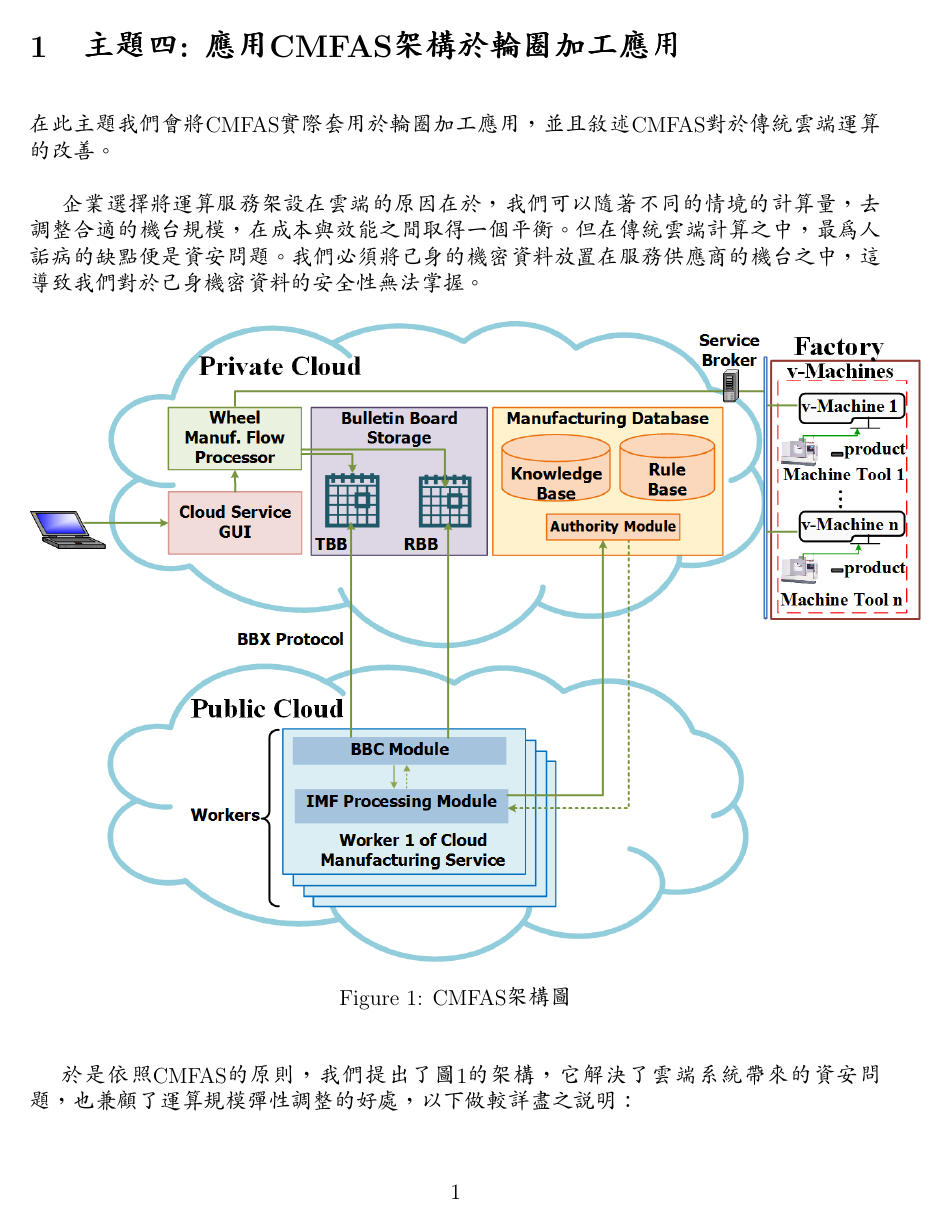
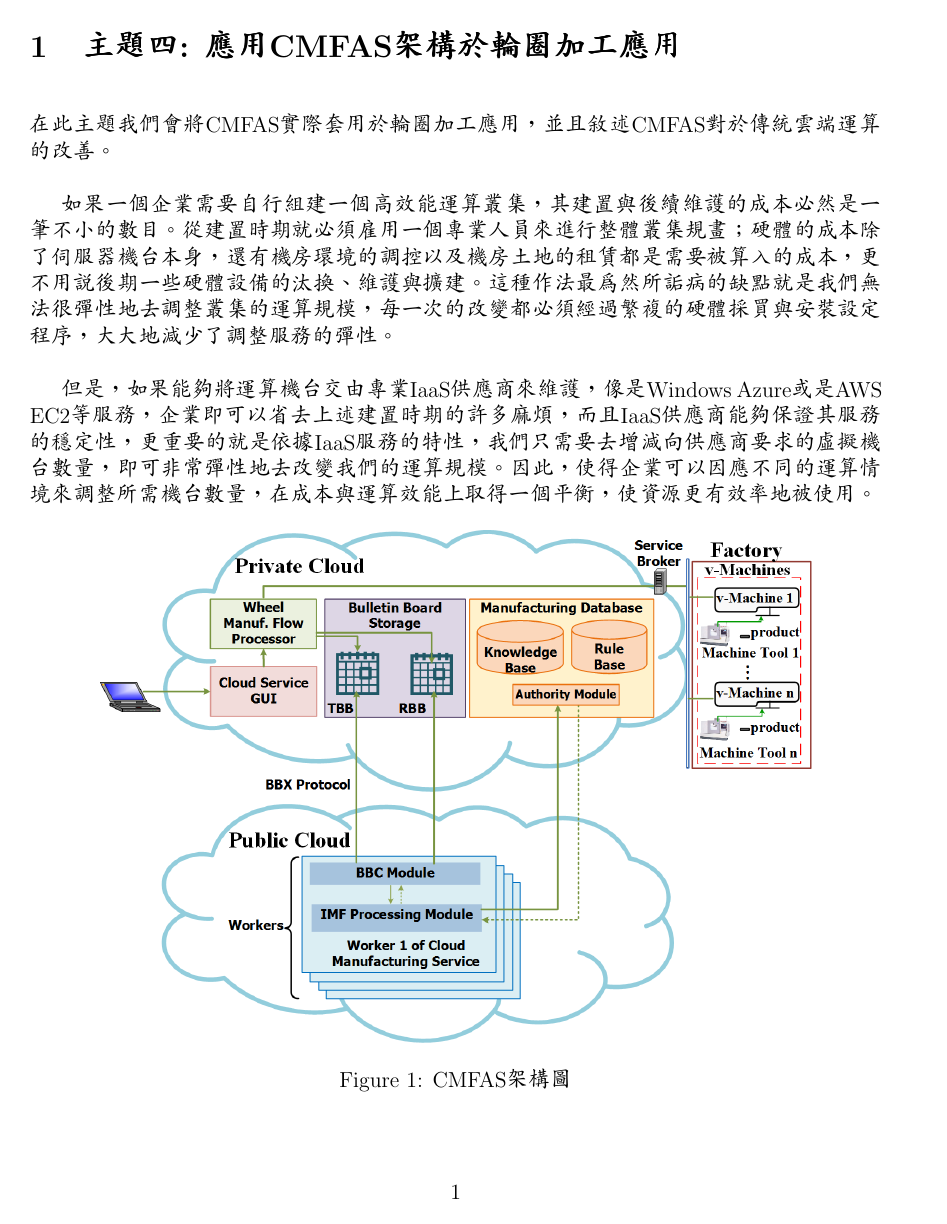
Before and after one commit to goldmedal/CMFAS-tex, a LaTeX document (issue4-cmfas+wd-capp/issue4.tex): page 1 of 3. Compiled offline with pdfLaTeX.

Commit message:
second version: focus on flexibilty of CMFAS

```diff
--- a/issue4-cmfas+wd-capp/issue4.tex
+++ b/issue4-cmfas+wd-capp/issue4.tex
@@ -53,14 +53,15 @@
 
 		在此主題我們會將CMFAS實際套用於輪圈加工應用，並且敘述CMFAS對於傳統雲端運算的改善。
 
-		企業選擇將運算服務架設在雲端的原因在於，我們可以隨著不同的情境的計算量，去調整合適的機台規模，在成本與效能之間取得一個平衡。但在傳統雲端計算之中，最為人詬病的缺點便是資安問題。我們必須將己身的機密資料放置在服務供應商的機台之中，這導致我們對於己身機密資料的安全性無法掌握。
+		如果一個企業需要自行組建一個高效能運算叢集，其建置與後續維護的成本必然是一筆不小的數目。從建置時期就必須雇用一個專業人員來進行整體叢集規畫；硬體的成本除了伺服器機台本身，還有機房環境的調控以及機房土地的租賃都是需要被算入的成本，更不用說後期一些硬體設備的汰換、維護與擴建。這種作法最為然所詬病的缺點就是我們無法很彈性地去調整叢集的運算規模，每一次的改變都必須經過繁複的硬體採買與安裝設定程序，大大地減少了調整服務的彈性。
+
+		但是，如果能夠將運算機台交由專業IaaS供應商來維護，像是Windows Azure或是AWS EC2等服務，企業即可以省去上述建置時期的許多麻煩，而且IaaS供應商能夠保證其服務的穩定性，更重要的就是依據IaaS服務的特性，我們只需要去增減向供應商要求的虛擬機台數量，即可非常彈性地去改變我們的運算規模。因此，使得企業可以因應不同的運算情境來調整所需機台數量，在成本與運算效能上取得一個平衡，使資源更有效率地被使用。
 
 		\begin{figure}[ht]
 			\begin{center}
-				\includegraphics[scale=0.5]{figs/CASE2015.png}
+				\includegraphics[scale=0.4]{figs/CASE2015.png}
 				\caption{CMFAS架構圖}
 				\label{cmfas1}
 			\end{center}
 		\end{figure}
 
-		於是依照CMFAS的原則，我們提出了圖\ref{cmfas1}的架構，它解決了雲端系統帶來的資安問題，也兼顧了運算規模彈性調整的好處，以下做較詳盡之說明：
```
Also changed, not shown: issue4-cmfas+wd-capp/issue4.tex (8 more changed lines).
